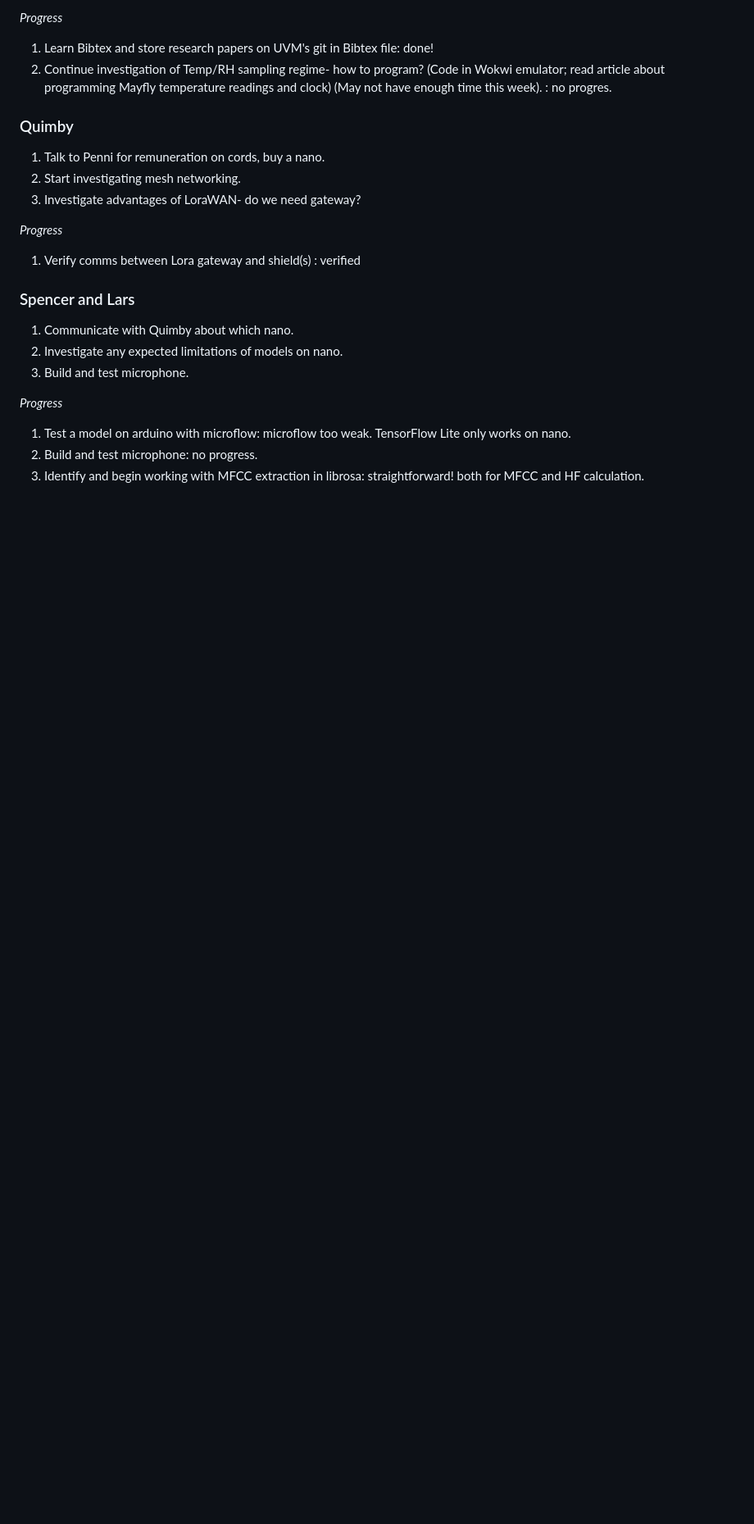
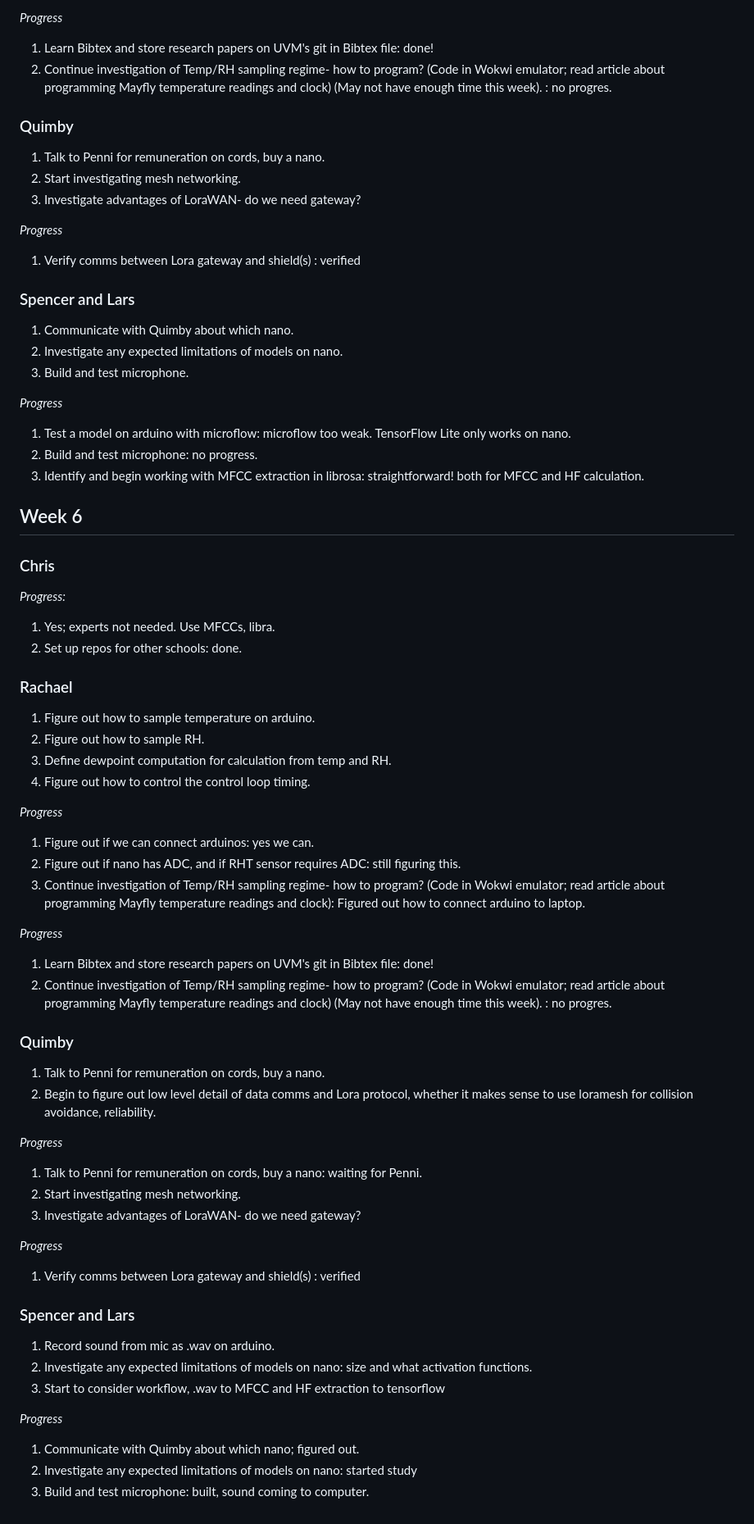
Before and after one commit to uvm-plaid/CIROH-NextGen-SMS-UVM, a Markdown page: UVM-NRT-RoS/action-items-F23.md, the part around the change. Shown at 82% size. Drawn GitHub-style; blank space fills up the shorter version.

```diff
--- a/UVM-NRT-RoS/action-items-F23.md
+++ b/UVM-NRT-RoS/action-items-F23.md
@@ -187,3 +187,57 @@ Progress:
 1. Test a model on arduino with microflow: microflow too weak. TensorFlow Lite only works on nano.
 2. Build and test microphone: no progress.
 3. Identify and begin working with MFCC extraction in librosa: straightforward! both for MFCC and HF calculation.
+
+## Week 6
+
+### Chris
+
+*Progress:*
+
+1. Yes; experts not needed. Use MFCCs, libra.
+2. Set up repos for other schools: done.
+
+### Rachael
+
+1. Figure out how to sample temperature on arduino.
+2. Figure out how to sample RH.
+3. Define dewpoint computation for calculation from temp and RH.
+4. Figure out how to control the control loop timing.
+
+*Progress*
+
+1. Figure out if we can connect arduinos: yes we can.
+2. Figure out if nano has ADC, and if RHT sensor requires ADC: still figuring this.
+3. Continue investigation of Temp/RH sampling regime- how to program? (Code in Wokwi emulator; read article about programming Mayfly temperature readings and clock): Figured out how to connect arduino to laptop.
+
+*Progress*
+
+1. Learn Bibtex and store research papers on UVM's git in Bibtex file: done!
+2. Continue investigation of Temp/RH sampling regime- how to program? (Code in Wokwi emulator; read article about programming Mayfly temperature readings and clock) (May not have enough time this week). : no progres.
+
+### Quimby
+
+1. Talk to Penni for remuneration on cords, buy a nano.
+2. Begin to figure out low level detail of data comms and Lora protocol, whether it makes sense to use loramesh for collision avoidance, reliability.
+
+*Progress*
+
+1. Talk to Penni for remuneration on cords, buy a nano: waiting for Penni.
+2. Start investigating mesh networking.
+3. Investigate advantages of LoraWAN- do we need gateway?
+
+*Progress*
+
+1. Verify comms between Lora gateway and shield(s) : verified
+
+### Spencer and Lars
+
+1. Record sound from mic as .wav on arduino.
+2. Investigate any expected limitations of models on nano: size and what activation functions.
+3. Start to consider workflow, .wav to MFCC and HF extraction to tensorflow
+
+*Progress*
+
+1. Communicate with Quimby about which nano; figured out.
+2. Investigate any expected limitations of models on nano: started study
+3. Build and test microphone: built, sound coming to computer.
```
